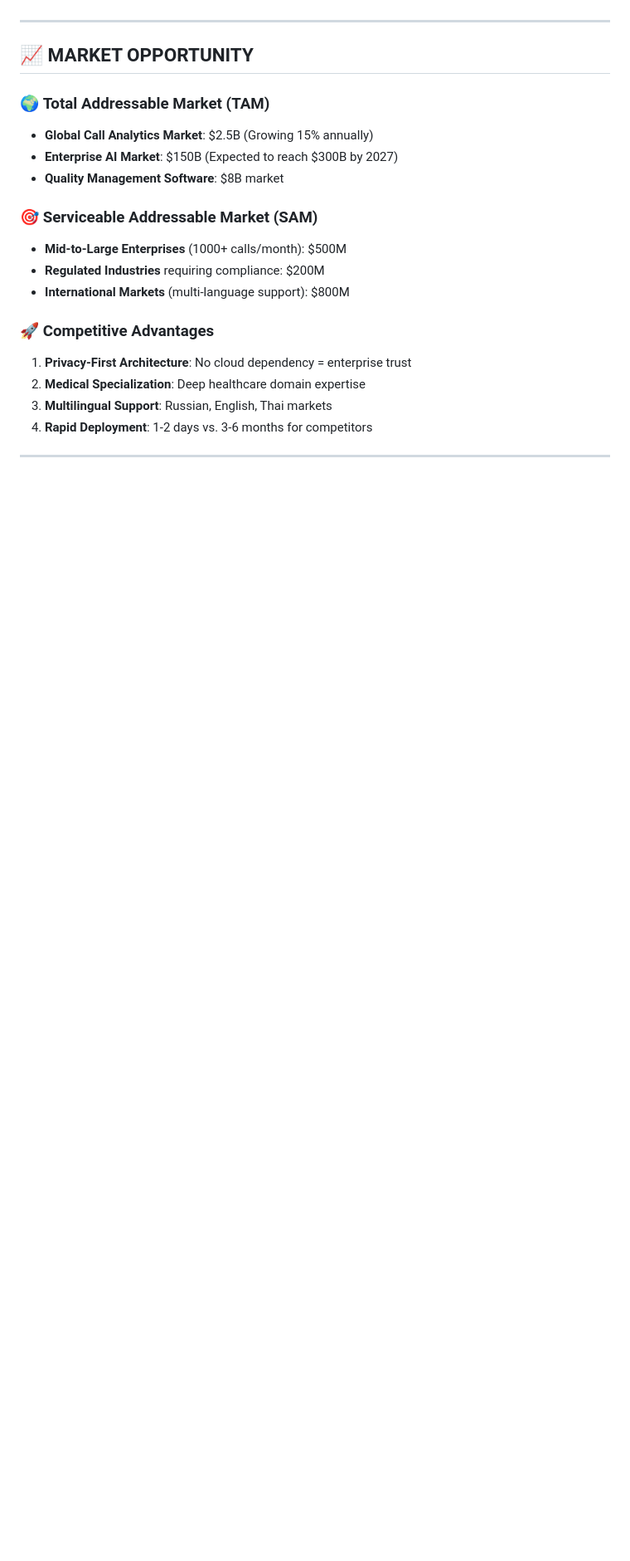
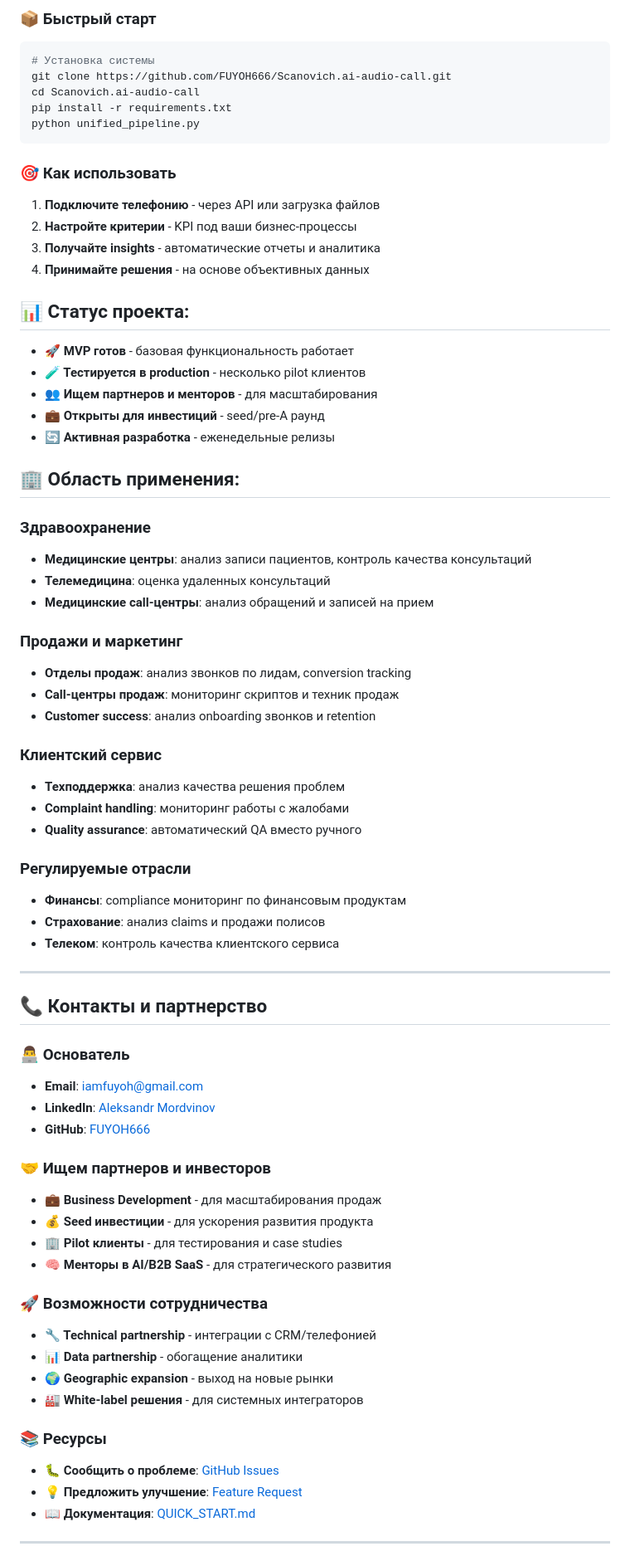
Before and after one commit to FUYOH666/Scanovich.ai-audio-call, a Markdown page: README.md, the part around one of its changes. Shown at 83% size. GitHub-like rendering; blank space fills up the shorter version.

````diff
--- a/README.md
+++ b/README.md
@@ -70,23 +74,71 @@ For a business with **1,000 calls/month**:
+### **📦 Быстрый старт**
+```bash
+# Установка системы
+git clone https://github.com/FUYOH666/Scanovich.ai-audio-call.git
+cd Scanovich.ai-audio-call
+pip install -r requirements.txt
+python unified_pipeline.py
+```
+
+### **🎯 Как использовать**
+1. **Подключите телефонию** - через API или загрузка файлов
+2. **Настройте критерии** - KPI под ваши бизнес-процессы
+3. **Получайте insights** - автоматические отчеты и аналитика
+4. **Принимайте решения** - на основе объективных данных
+
+## 📊 **Статус проекта:**
+- **🚀 MVP готов** - базовая функциональность работает
+- **🧪 Тестируется в production** - несколько pilot клиентов
+- **👥 Ищем партнеров и менторов** - для масштабирования
+- **💼 Открыты для инвестиций** - seed/pre-A раунд
+- **🔄 Активная разработка** - еженедельные релизы
+
+## 🏢 **Область применения:**
+### **Здравоохранение**
+- **Медицинские центры**: анализ записи пациентов, контроль качества консультаций
+- **Телемедицина**: оценка удаленных консультаций
+- **Медицинские call-центры**: анализ обращений и записей на прием
+
+### **Продажи и маркетинг**
+- **Отделы продаж**: анализ звонков по лидам, conversion tracking
+- **Call-центры продаж**: мониторинг скриптов и техник продаж
+- **Customer success**: анализ onboarding звонков и retention
+
+### **Клиентский сервис**
+- **Техподдержка**: анализ качества решения проблем
+- **Complaint handling**: мониторинг работы с жалобами
+- **Quality assurance**: автоматический QA вместо ручного
+
+### **Регулируемые отрасли**
+- **Финансы**: compliance мониторинг по финансовым продуктам
+- **Страхование**: анализ claims и продажи полисов
+- **Телеком**: контроль качества клиентского сервиса
 
 ---
 
-## 📈 **MARKET OPPORTUNITY**
+## 📞 **Контакты и партнерство**
 
-### 🌍 **Total Addressable Market (TAM)**
-- **Global Call Analytics Market**: $2.5B (Growing 15% annually)
-- **Enterprise AI Market**: $150B (Expected to reach $300B by 2027)
-- **Quality Management Software**: $8B market
+### **👨‍💻 Основатель**
+- **Email**: [iamfuyoh@gmail.com](mailto:iamfuyoh@gmail.com)
+- **LinkedIn**: [Aleksandr Mordvinov](https://www.linkedin.com/in/aleksandr-mordvinov-3bb853325/)
+- **GitHub**: [FUYOH666](https://github.com/FUYOH666)
 
-### 🎯 **Serviceable Addressable Market (SAM)**
-- **Mid-to-Large Enterprises** (1000+ calls/month): $500M
-- **Regulated Industries** requiring compliance: $200M
-- **International Markets** (multi-language support): $800M
+### **🤝 Ищем партнеров и инвесторов**
+- **💼 Business Development** - для масштабирования продаж
+- **💰 Seed инвестиции** - для ускорения развития продукта
+- **🏢 Pilot клиенты** - для тестирования и case studies
+- **🧠 Менторы в AI/B2B SaaS** - для стратегического развития
 
-### 🚀 **Competitive Advantages**
-1. **Privacy-First Architecture**: No cloud dependency = enterprise trust
-2. **Medical Specialization**: Deep healthcare domain expertise
-3. **Multilingual Support**: Russian, English, Thai markets
-4. **Rapid Deployment**: 1-2 days vs. 3-6 months for competitors
+### **🚀 Возможности сотрудничества**
+- **🔧 Technical partnership** - интеграции с CRM/телефонией
+- **📊 Data partnership** - обогащение аналитики
+- **🌍 Geographic expansion** - выход на новые рынки
+- **🏭 White-label решения** - для системных интеграторов
+
+### **📚 Ресурсы**
+- **🐛 Сообщить о проблеме**: [GitHub Issues](https://github.com/FUYOH666/Scanovich.ai-audio-call/issues)
+- **💡 Предложить улучшение**: [Feature Request](https://github.com/FUYOH666/Scanovich.ai-audio-call/issues/new)
+- **📖 Документация**: [QUICK_START.md](QUICK_START.md)
 
 ---
 
````
Also changed, not shown: other parts of README.md (+58 -220 lines), README_EN.md (added, +87 -0 lines).
